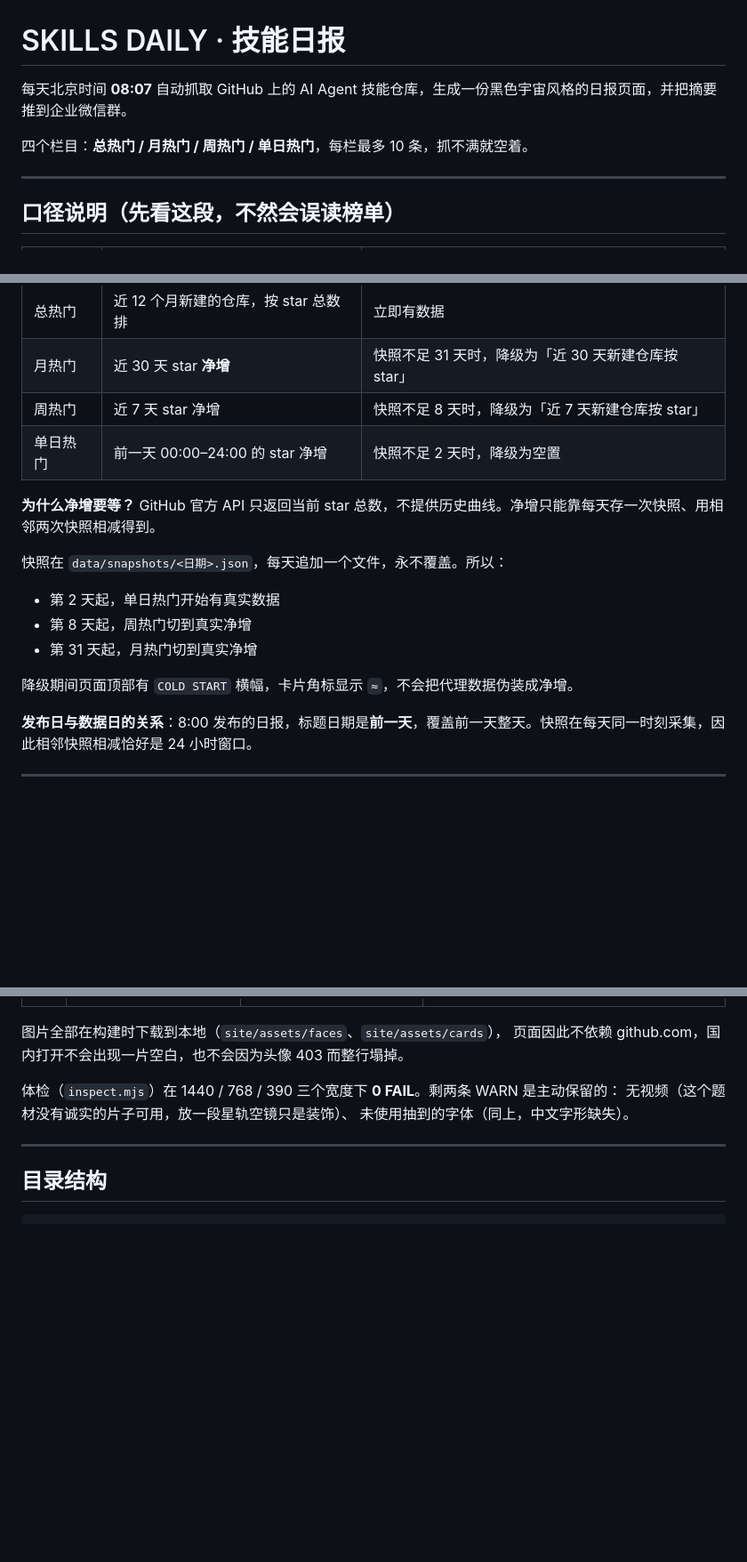
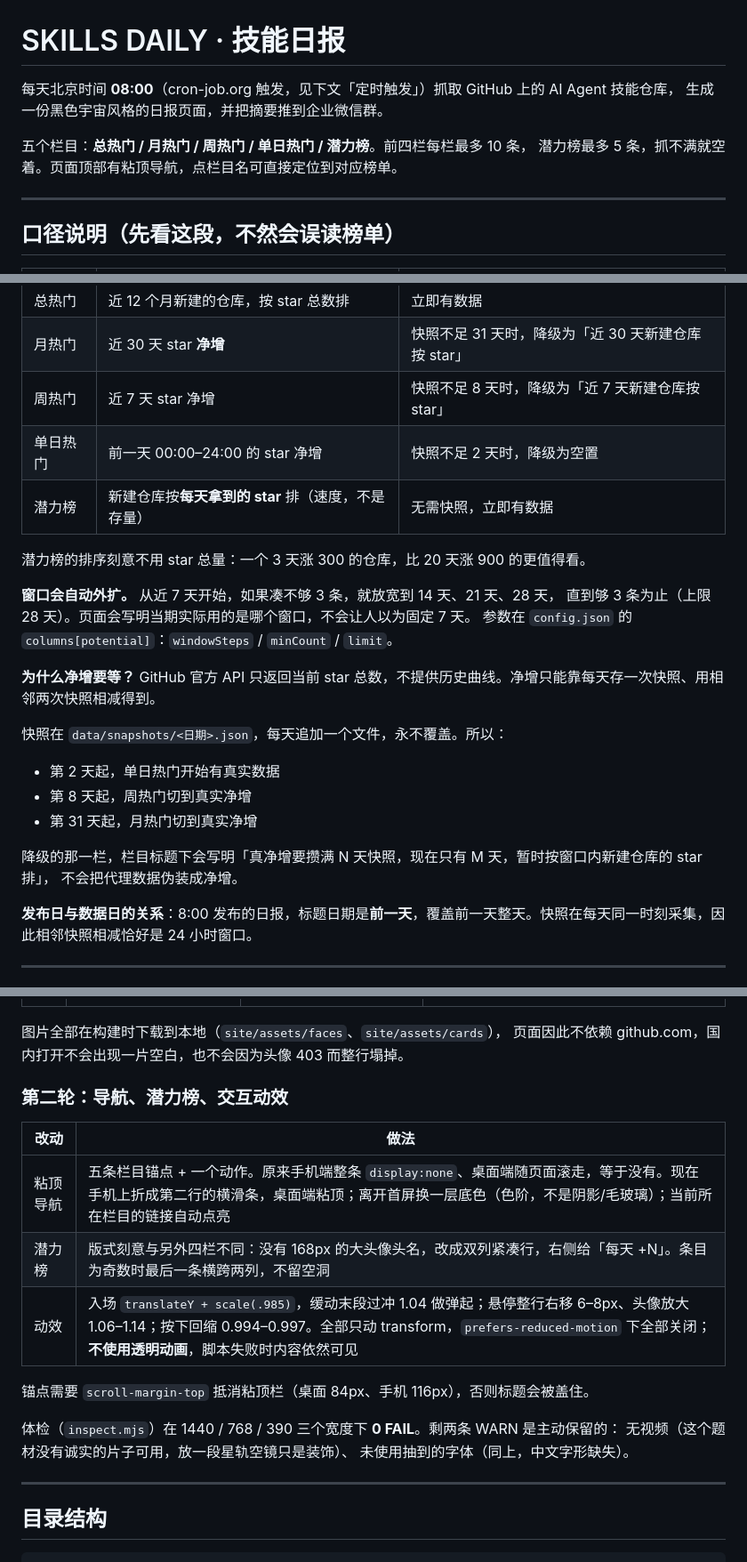
Before and after one commit to FlowingTs/skills-daily, a Markdown page: README.md, 3 parts joined by grey strips. Shown at 89% size. GitHub-like rendering; blank space fills up the shorter version.

Commit message:
docs: 补潜力榜口径、窗口外扩规则、导航与动效说明

```diff
--- a/README.md
+++ b/README.md
@@ -1,8 +1,10 @@
 # SKILLS DAILY · 技能日报
 
-每天北京时间 **08:07** 自动抓取 GitHub 上的 AI Agent 技能仓库，生成一份黑色宇宙风格的日报页面，并把摘要推到企业微信群。
+每天北京时间 **08:00**（cron-job.org 触发，见下文「定时触发」）抓取 GitHub 上的 AI Agent 技能仓库，
+生成一份黑色宇宙风格的日报页面，并把摘要推到企业微信群。
 
-四个栏目：**总热门 / 月热门 / 周热门 / 单日热门**，每栏最多 10 条，抓不满就空着。
+五个栏目：**总热门 / 月热门 / 周热门 / 单日热门 / 潜力榜**。前四栏每栏最多 10 条，
+潜力榜最多 5 条，抓不满就空着。页面顶部有粘顶导航，点栏目名可直接定位到对应榜单。
 
 ---
 
@@ -14,6 +16,13 @@
 | 月热门 | 近 30 天 star **净增** | 快照不足 31 天时，降级为「近 30 天新建仓库按 star」 |
 | 周热门 | 近 7 天 star 净增 | 快照不足 8 天时，降级为「近 7 天新建仓库按 star」 |
 | 单日热门 | 前一天 00:00–24:00 的 star 净增 | 快照不足 2 天时，降级为空置 |
+| 潜力榜 | 新建仓库按**每天拿到的 star** 排（速度，不是存量） | 无需快照，立即有数据 |
+
+潜力榜的排序刻意不用 star 总量：一个 3 天涨 300 的仓库，比 20 天涨 900 的更值得看。
+
+**窗口会自动外扩。** 从近 7 天开始，如果凑不够 3 条，就放宽到 14 天、21 天、28 天，
+直到够 3 条为止（上限 28 天）。页面会写明当期实际用的是哪个窗口，不会让人以为固定 7 天。
+参数在 `config.json` 的 `columns[potential]`：`windowSteps` / `minCount` / `limit`。
 
 **为什么净增要等？** GitHub 官方 API 只返回当前 star 总数，不提供历史曲线。净增只能靠每天存一次快照、用相邻两次快照相减得到。
 
@@ -23,7 +32,8 @@
 - 第 8 天起，周热门切到真实净增
 - 第 31 天起，月热门切到真实净增
 
-降级期间页面顶部有 `COLD START` 横幅，卡片角标显示 `≈`，不会把代理数据伪装成净增。
+降级的那一栏，栏目标题下会写明「真净增要攒满 N 天快照，现在只有 M 天，暂时按窗口内新建仓库的 star 排」，
+不会把代理数据伪装成净增。
 
 **发布日与数据日的关系**：8:00 发布的日报，标题日期是**前一天**，覆盖前一天整天。快照在每天同一时刻采集，因此相邻快照相减恰好是 24 小时窗口。
 
@@ -46,6 +56,16 @@
 
 图片全部在构建时下载到本地（`site/assets/faces`、`site/assets/cards`），
 页面因此不依赖 github.com，国内打开不会出现一片空白，也不会因为头像 403 而整行塌掉。
+
+### 第二轮：导航、潜力榜、交互动效
+
+| 改动 | 做法 |
+|---|---|
+| 粘顶导航 | 五条栏目锚点 + 一个动作。原来手机端整条 `display:none`、桌面端随页面滚走，等于没有。现在手机上折成第二行的横滑条，桌面端粘顶；离开首屏换一层底色（色阶，不是阴影/毛玻璃）；当前所在栏目的链接自动点亮 |
+| 潜力榜 | 版式刻意与另外四栏不同：没有 168px 的大头像头名，改成双列紧凑行，右侧给「每天 +N」。条目为奇数时最后一条横跨两列，不留空洞 |
+| 动效 | 入场 `translateY + scale(.985)`，缓动末段过冲 1.04 做弹起；悬停整行右移 6–8px、头像放大 1.06–1.14；按下回缩 0.994–0.997。全部只动 transform，`prefers-reduced-motion` 下全部关闭；**不使用透明动画**，脚本失败时内容依然可见 |
+
+锚点需要 `scroll-margin-top` 抵消粘顶栏（桌面 84px、手机 116px），否则标题会被盖住。
 
 体检（`inspect.mjs`）在 1440 / 768 / 390 三个宽度下 **0 FAIL**。剩两条 WARN 是主动保留的：
 无视频（这个题材没有诚实的片子可用，放一段星轨空镜只是装饰）、
```
